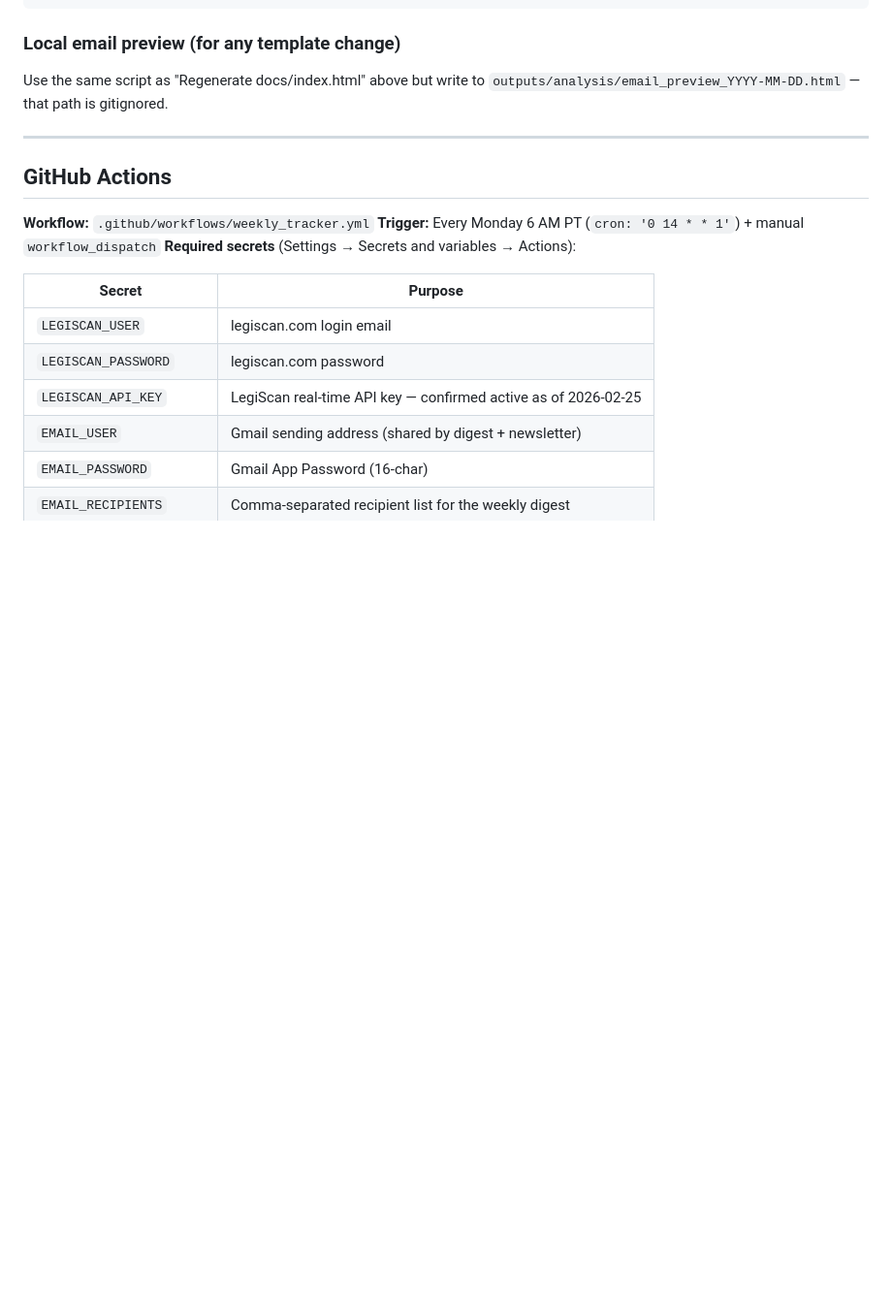
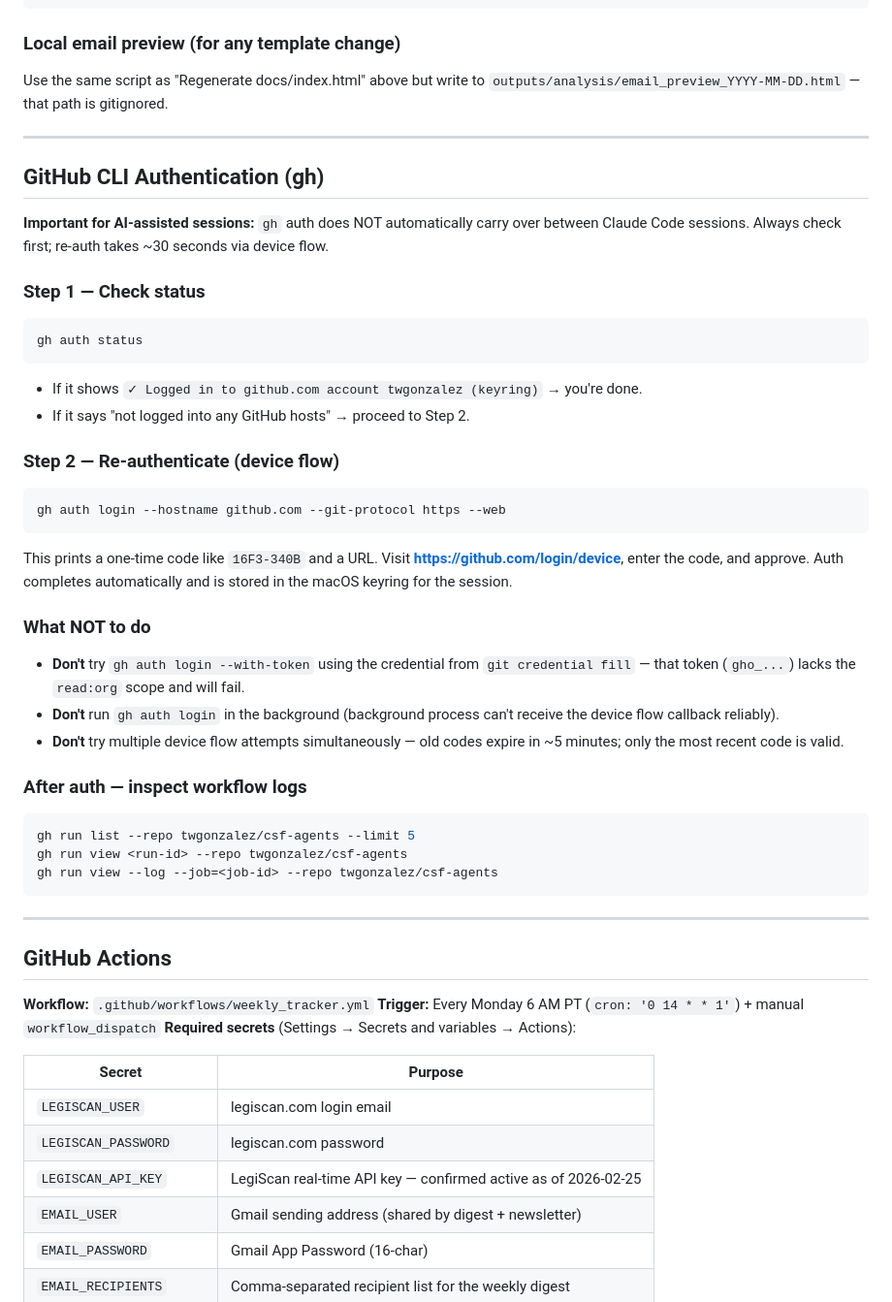
Before and after one commit to twgonzalez/csf-agents, a Markdown page: CLAUDE.md, the part around the change. Shown at 97% size. Rendered like a GitHub page; blank space fills up the shorter version.

Commit message:
docs: add gh CLI authentication instructions to CLAUDE.md
Documents the device flow auth pattern, what to check first, what
not to do (background runs, wrong token scope), and the log inspection
commands — so future sessions don't re-discover this from scratch.

Co-Authored-By: Claude Sonnet 4.6 <noreply@anthropic.com>

````diff
--- a/CLAUDE.md
+++ b/CLAUDE.md
@@ -243,6 +243,37 @@ Use the same script as "Regenerate docs/index.html" above but write to
 
 ---
 
+## GitHub CLI Authentication (gh)
+
+**Important for AI-assisted sessions:** `gh` auth does NOT automatically carry over between Claude Code sessions. Always check first; re-auth takes ~30 seconds via device flow.
+
+### Step 1 — Check status
+```bash
+gh auth status
+```
+- If it shows `✓ Logged in to github.com account twgonzalez (keyring)` → you're done.
+- If it says "not logged into any GitHub hosts" → proceed to Step 2.
+
+### Step 2 — Re-authenticate (device flow)
+```bash
+gh auth login --hostname github.com --git-protocol https --web
+```
+This prints a one-time code like `16F3-340B` and a URL. Visit **https://github.com/login/device**, enter the code, and approve. Auth completes automatically and is stored in the macOS keyring for the session.
+
+### What NOT to do
+- **Don't** try `gh auth login --with-token` using the credential from `git credential fill` — that token (`gho_...`) lacks the `read:org` scope and will fail.
+- **Don't** run `gh auth login` in the background (background process can't receive the device flow callback reliably).
+- **Don't** try multiple device flow attempts simultaneously — old codes expire in ~5 minutes; only the most recent code is valid.
+
+### After auth — inspect workflow logs
+```bash
+gh run list --repo twgonzalez/csf-agents --limit 5
+gh run view <run-id> --repo twgonzalez/csf-agents
+gh run view --log --job=<job-id> --repo twgonzalez/csf-agents
+```
+
+---
+
 ## GitHub Actions
 
 **Workflow:** `.github/workflows/weekly_tracker.yml`
````
